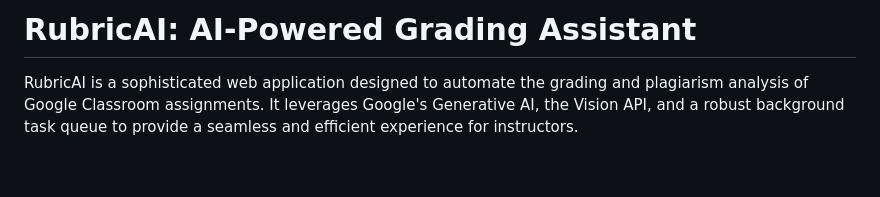
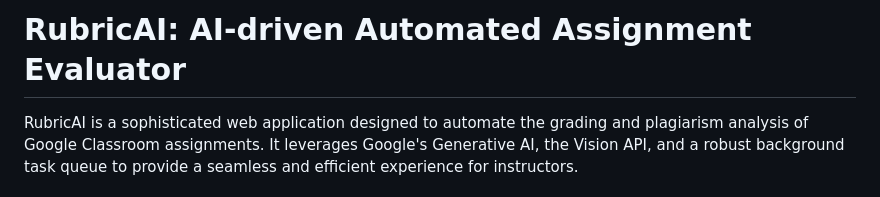
Before and after one commit to aryankumarrai/RubricAI, a Markdown page: Readme.md, the part around the change printed below. Rendered like a GitHub page; blank space fills up the shorter version.

```diff
--- a/Readme.md
+++ b/Readme.md
@@ -1,4 +1,4 @@
-# RubricAI: AI-Powered Grading Assistant
+# RubricAI: AI-driven Automated Assignment Evaluator
 
 RubricAI is a sophisticated web application designed to automate the grading and plagiarism analysis of Google Classroom assignments. It leverages Google's Generative AI, the Vision API, and a robust background task queue to provide a seamless and efficient experience for instructors.
 
```
Also changed, not shown: other parts of Readme.md (+1 -0 lines).
